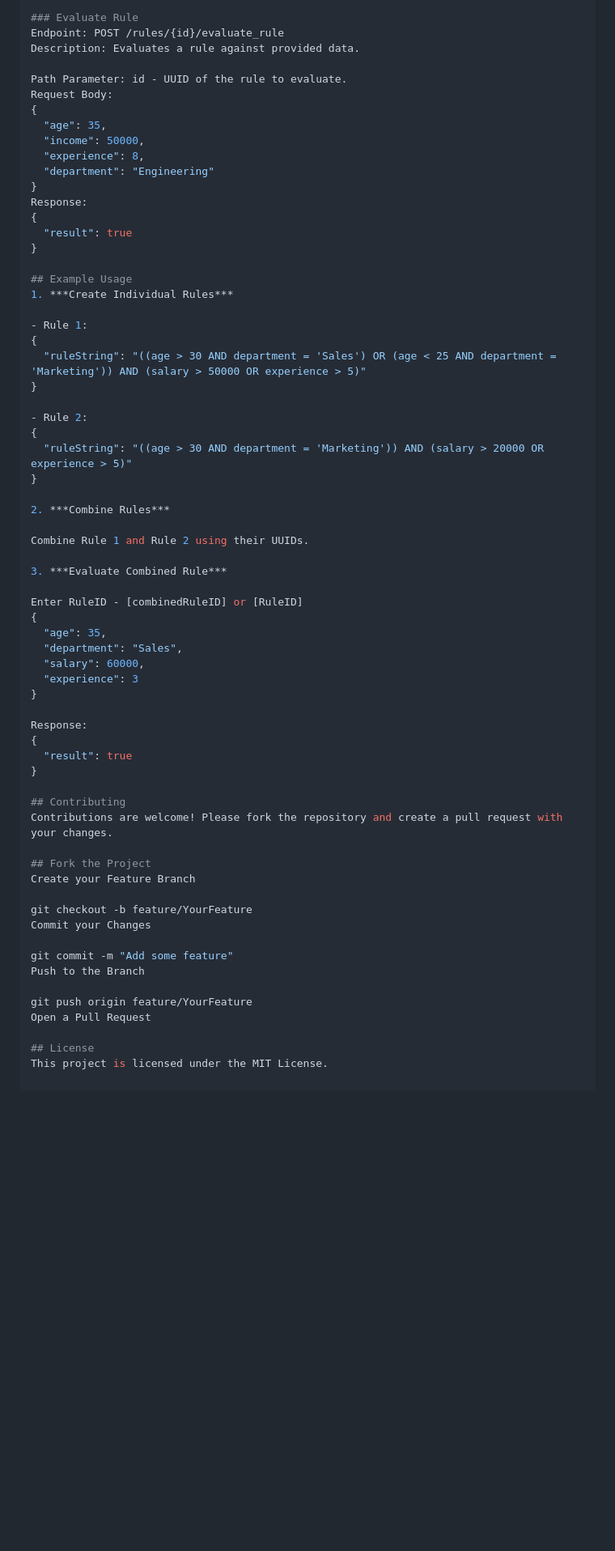
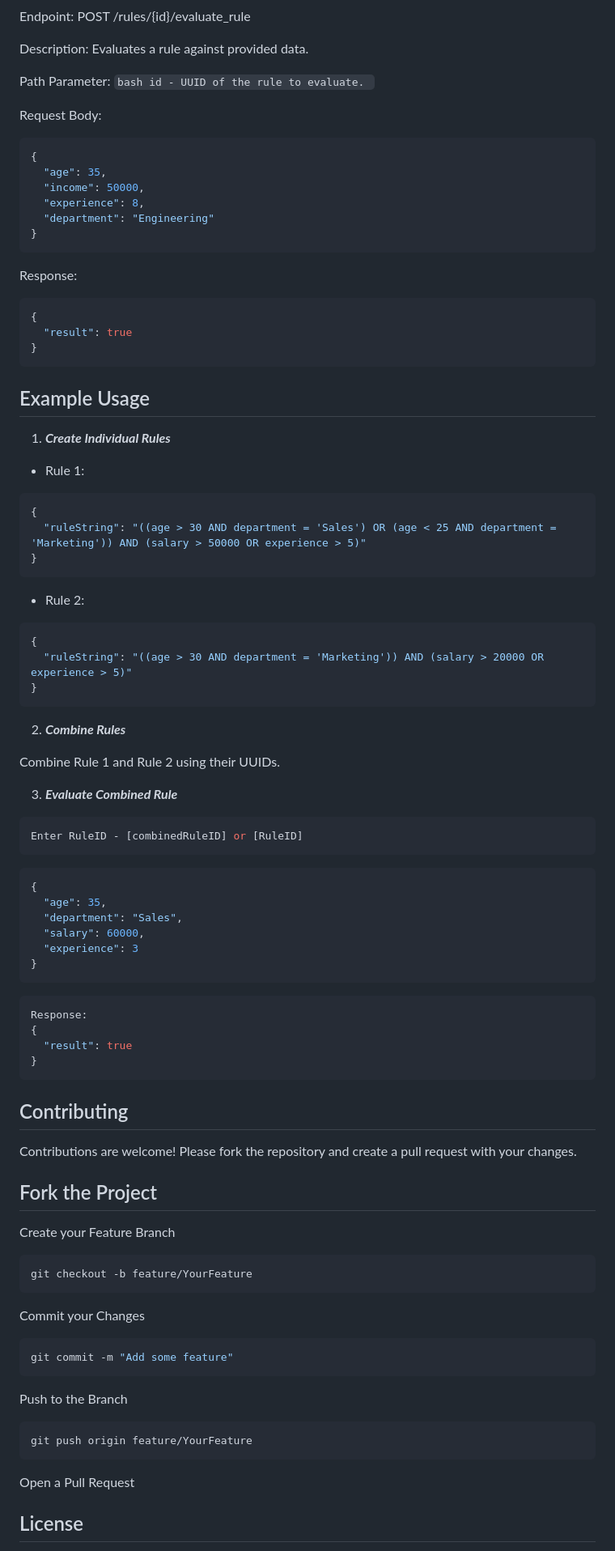
Before and after one commit to absara1am/RuleEngine, a Markdown page: README.md, the part around one of its changes. Shown at 81% size. Rendered like a GitHub page; blank space fills up the shorter version.

````diff
--- a/README.md
+++ b/README.md
@@ -152,30 +167,41 @@ Endpoint: POST /rules/{id}/evaluate_rule
 Description: Evaluates a rule against provided data.
 
-Path Parameter: id - UUID of the rule to evaluate.
+Path Parameter: ```bash id - UUID of the rule to evaluate. ```
+
 Request Body:
+```bash
 {
   "age": 35,
   "income": 50000,
   "experience": 8,
   "department": "Engineering"
 }
+```
+
 Response:
+```bash
 {
   "result": true
 }
+```
 
 ## Example Usage
+
 1. ***Create Individual Rules***
 
 - Rule 1:
+```bash
 {
   "ruleString": "((age > 30 AND department = 'Sales') OR (age < 25 AND department = 'Marketing')) AND (salary > 50000 OR experience > 5)"
 }
+```
 
 - Rule 2:
+```bash
 {
   "ruleString": "((age > 30 AND department = 'Marketing')) AND (salary > 20000 OR experience > 5)"
 }
+```
 
 2. ***Combine Rules***
 
@@ -183,18 +209,25 @@ Combine Rule 1 and Rule 2 using their UUIDs.
 
 3. ***Evaluate Combined Rule***
 
+```bash
 Enter RuleID - [combinedRuleID] or [RuleID]
+```
+
+```bash
 {
   "age": 35,
   "department": "Sales",
   "salary": 60000,
   "experience": 3
 }
+```
 
+```bash
 Response:
 {
   "result": true
 }
+```
 
 ## Contributing
 Contributions are welcome! Please fork the repository and create a pull request with your changes.
@@ -202,13 +235,22 @@ Contributions are welcome! Please fork the repository and create a pull request
 ## Fork the Project
 Create your Feature Branch
 
+```bash
 git checkout -b feature/YourFeature
+```
+
 Commit your Changes
 
+```bash
 git commit -m "Add some feature"
+```
+
 Push to the Branch
 
+```bash
 git push origin feature/YourFeature
+```
+
 Open a Pull Request
 
 ## License
````
Also changed, not shown: other parts of README.md (+20 -5 lines).
